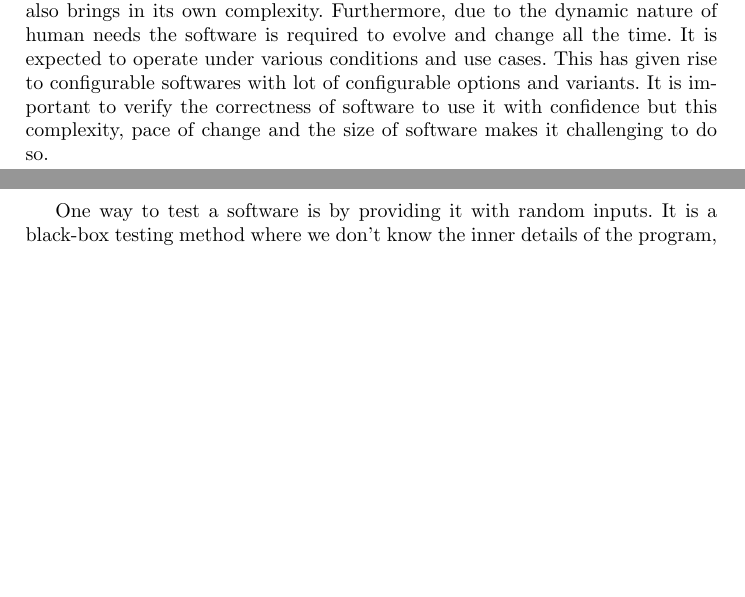
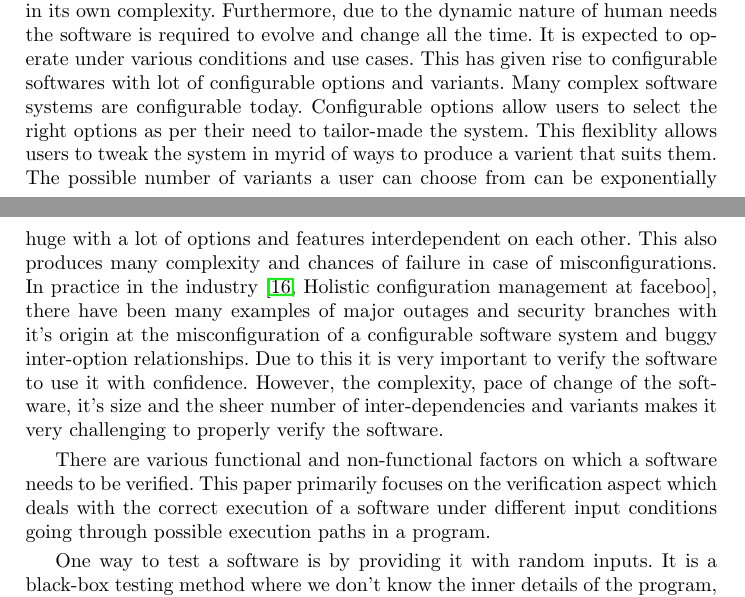
Before and after one commit to Bipinoli/Study-of-concolic-execution, a LaTeX thesis (seminar.tex, which reads literature.bib): two parts of pages 1 and 2 of 11, joined at a grey line, cut so that both start at the same text, the shorter picture padded with empty space. The pictures show the PDF file seminar.pdf that the author committed with the source.

Commit message:
modified introduction

```diff
--- a/literature.bib
+++ b/literature.bib
@@ -217,3 +217,5 @@ author = {Arash Sabbaghi and Hamidreza {Rashidy Kanan} and Mohammad Reza Keyvanp
   year={2016},
   publisher={Springer}
 }
+@inproceedings{tang2015holistic,
+  title={Holistic configuration management at facebook},
--- a/seminar.tex
+++ b/seminar.tex
@@ -72,7 +72,9 @@ Configurable systems with many dials and knobs brings in a big testing challenge
 
 % --------------------------
 \section{Introduction}
-Software is an integral component in many aspects of modern life. Many critical systems are driven by software. Complex relationship between man and machine, and the variety of applications has produced complex software. Much of this complexity is inherent in the problem, however the act of implementation also brings in its own complexity. Furthermore, due to the dynamic nature of human needs the software is required to evolve and change all the time. It is expected to operate under various conditions and use cases. This has given rise to configurable softwares with lot of configurable options and variants. It is important to verify the correctness of software to use it with confidence but this complexity, pace of change and the size of software makes it challenging to do so.
+Software is an integral component in many aspects of modern life. Many critical systems are driven by software. Complex relationship between man and machine, and the variety of applications has produced complex software. Much of this complexity is inherent in the problem, however the act of implementation also brings in its own complexity. Furthermore, due to the dynamic nature of human needs the software is required to evolve and change all the time. It is expected to operate under various conditions and use cases. This has given rise to configurable softwares with lot of configurable options and variants. Many complex software systems are configurable today. Configurable options allow users to select the right options as per their need to tailor-made the system. This flexiblity allows users to tweak the system in myrid of ways to produce a varient that suits them. The possible number of variants a user can choose from can be exponentially huge with a lot of options and features interdependent on each other. This also produces many complexity and chances of failure in case of misconfigurations. In practice in the industry \cite[Holistic configuration management at faceboo]{tang2015holistic}, there have been many examples of major outages and security branches with it's origin at the misconfiguration of a configurable software system and buggy inter-option relationships. Due to this it is very important to verify the software to use it with confidence. However, the complexity, pace of change of the software, it's size and the sheer number of inter-dependencies and variants makes it very challenging to properly verify the software.
+
+There are various functional and non-functional factors on which a software needs to be verified. This paper primarily focuses on the verification aspect which deals with the correct execution of a software under different input conditions going through possible execution paths in a program.
 
 One way to test a software is by providing it with random inputs. It is a black-box testing method where we don't know the inner details of the program, so it is not possible to know if the input has covered all the states of the porgram. With random inputs, it is very unlikley to get the exact condition of the branch. So, we would be running different inputs without progressing any further in the program exploration. For the deeply nested state, the probability of reaching that state is practially zero. This makes it impractical to cover various states of the program. However, in abscence of other alternatives, this method is still used. Specially, a close cousin of random testing called fuzzing \cite{miller1990empirical} has proven its usefulness. Fuzzing is a method of inputing gibbrish bytes of random input to a system to see if that crashes the system. It differs from random testing in a way that we are not inputing random valid values but invalid gibbrish to the program to see if the system handles that gracefully.
 
```
Also changed, not shown: seminar.bbl, seminar.pdf, literature.bib (5 more changed lines), 5 other files.
